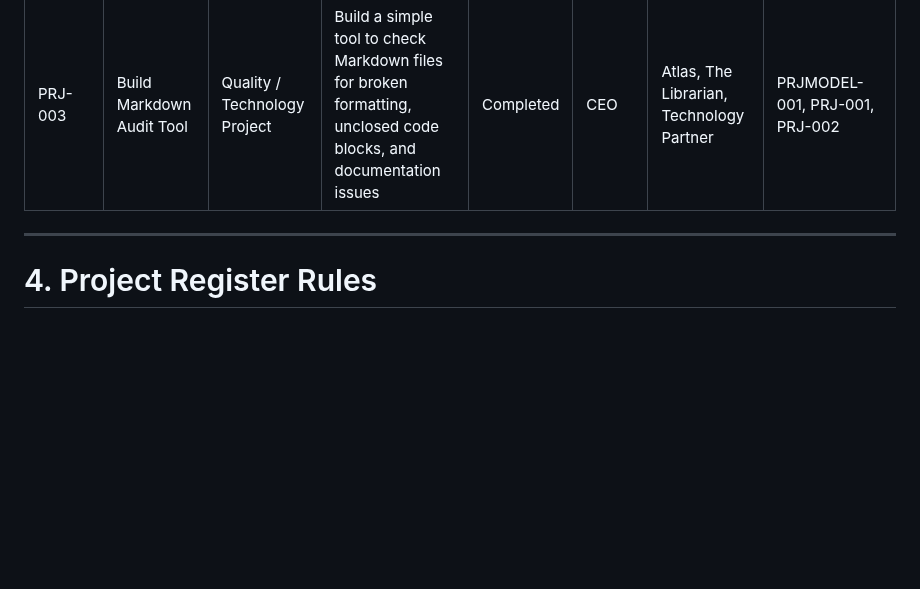
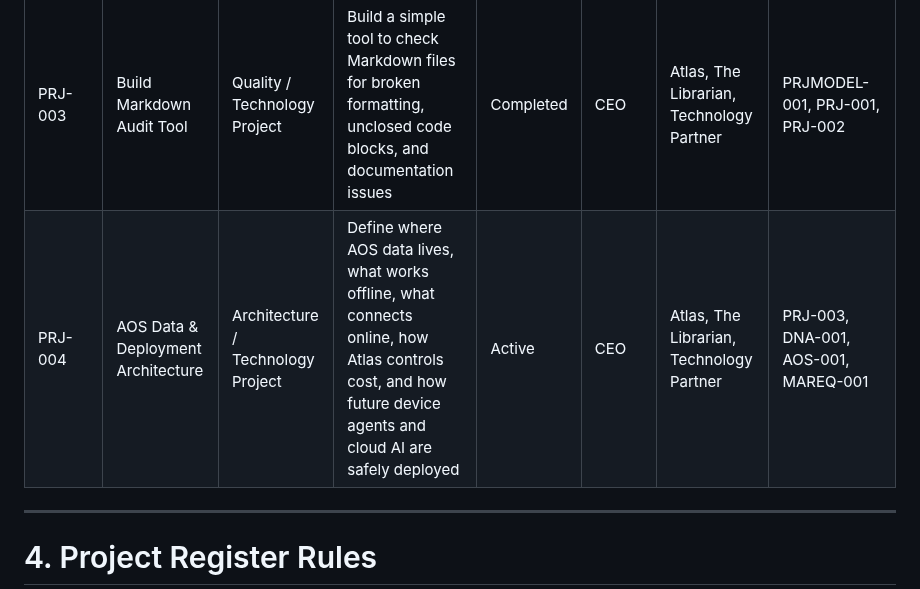
Before and after one commit to Abdulrahmanalsakkaf51/ALSAKKAF-HOLDING-GROUP, a Markdown page: 01_Holding_Company/04_Operations/Project_Register.md, the part around the change. Drawn GitHub-style; blank space fills up the shorter version.

Commit message:
Start PRJ-004 AOS Data and Deployment Architecture

```diff
--- a/01_Holding_Company/04_Operations/Project_Register.md
+++ b/01_Holding_Company/04_Operations/Project_Register.md
@@ -66,6 +66,8 @@ No official project should exist without a Project Register entry.
 | PRJ-001 | Build The Librarian Tool | Partner / Technology Project | Turn The Librarian from a prompt-based Partner into a practical working knowledge tool | Completed | CEO | The Librarian, Technology Partner, Project Partner | LIB-001, LPROMPT-001, LTEST-001, LPROTO-TEST-001, PRJLESSON-001, PRJMODEL-001 |
 | PRJ-002 | Build Atlas Daily Briefing System | Partner / Founder Support Project | Turn Atlas Daily Briefing from an approved workflow into a practical working Founder support system | Completed | CEO | Atlas, The Librarian, Project Partner | ATLAS-001, APROMPT-001, ATEST-001, ABRIEF-001, ADR-022, PRJMODEL-001 |
 | PRJ-003 | Build Markdown Audit Tool | Quality / Technology Project | Build a simple tool to check Markdown files for broken formatting, unclosed code blocks, and documentation issues | Completed | CEO | Atlas, The Librarian, Technology Partner | PRJMODEL-001, PRJ-001, PRJ-002 |
+| PRJ-004 | AOS Data & Deployment Architecture | Architecture / Technology Project | Define where AOS data lives, what works offline, what connects online, how Atlas controls cost, and how future device agents and cloud AI are safely deployed | Active | CEO | Atlas, The Librarian, Technology Partner | PRJ-003, DNA-001, AOS-001, MAREQ-001 |
+
 
 ---
 
```
Also changed, not shown: 01_Holding_Company/01_Governance/Knowledge_Register.md (+2 -0 lines), 1 other file.
